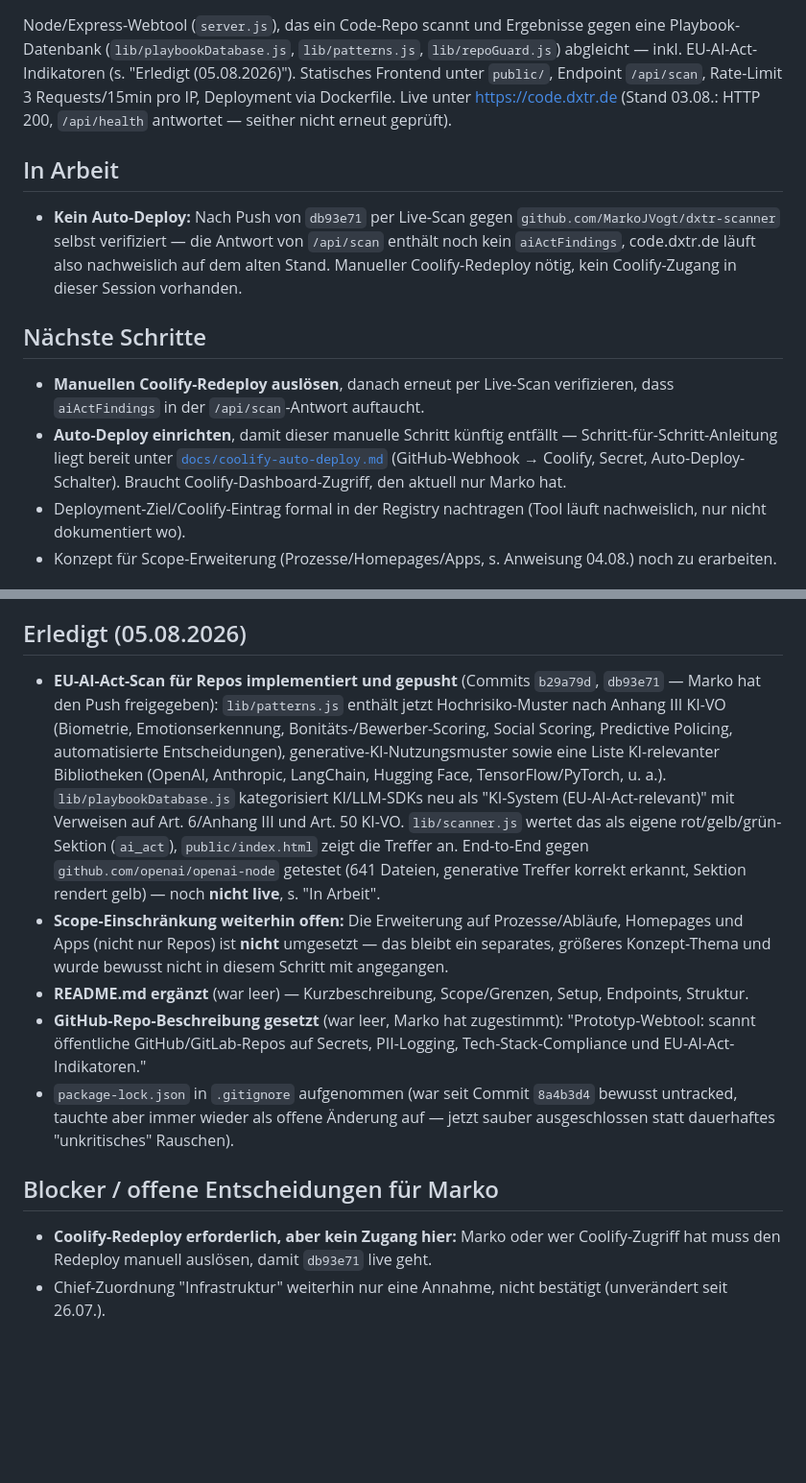
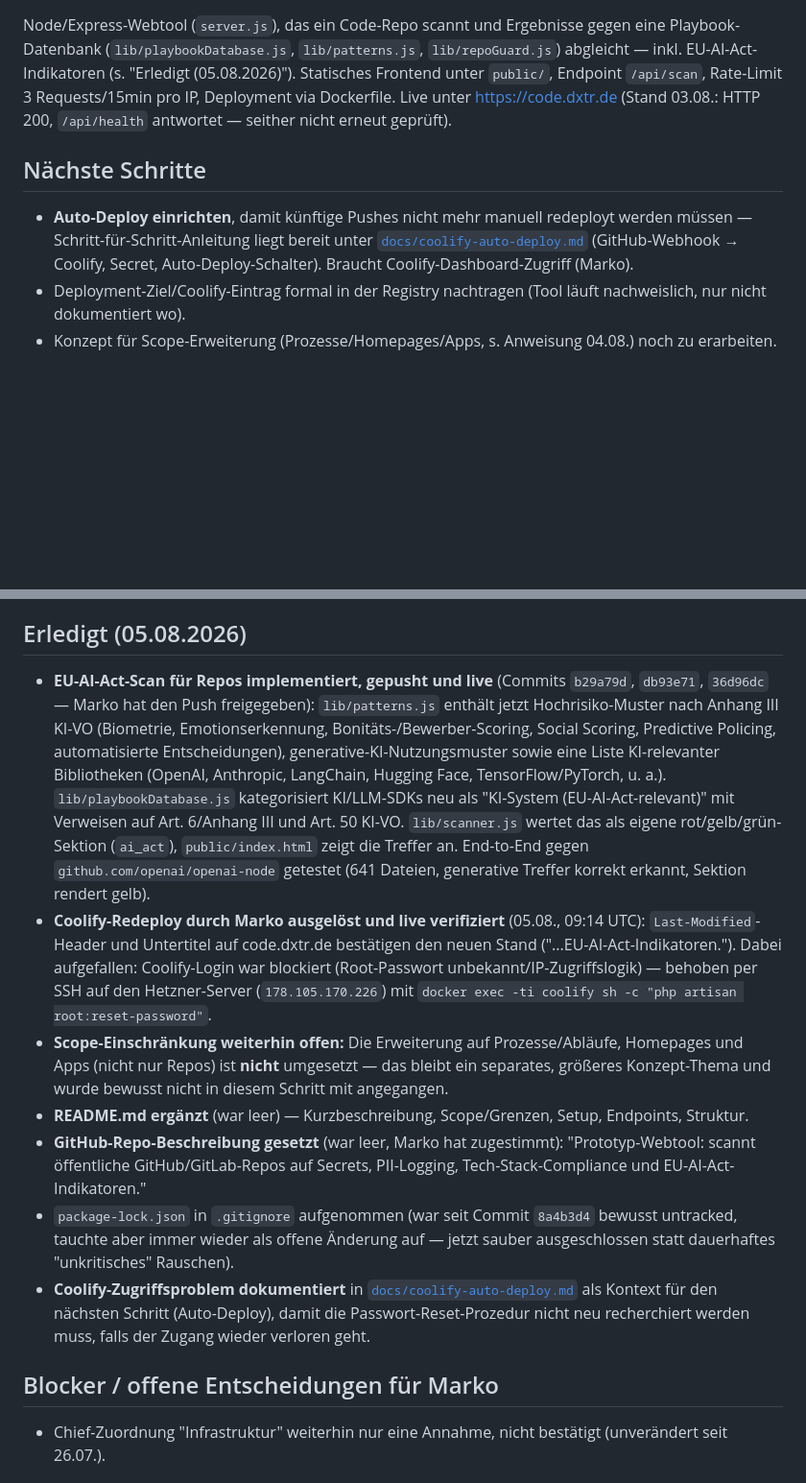
Before and after one commit to MarkoJVogt/dxtr-scanner, a Markdown page: STATUS.md, 2 parts joined by grey strips. Shown at 96% size. Rendered like a GitHub page; blank space fills up the shorter version.

```diff
--- a/STATUS.md
+++ b/STATUS.md
@@ -6,12 +6,8 @@
 ## Kurzzusammenfassung
 Node/Express-Webtool (`server.js`), das ein Code-Repo scannt und Ergebnisse gegen eine Playbook-Datenbank (`lib/playbookDatabase.js`, `lib/patterns.js`, `lib/repoGuard.js`) abgleicht — inkl. EU-AI-Act-Indikatoren (s. "Erledigt (05.08.2026)"). Statisches Frontend unter `public/`, Endpoint `/api/scan`, Rate-Limit 3 Requests/15min pro IP, Deployment via Dockerfile. Live unter https://code.dxtr.de (Stand 03.08.: HTTP 200, `/api/health` antwortet — seither nicht erneut geprüft).
 
-## In Arbeit
-- **Kein Auto-Deploy:** Nach Push von `db93e71` per Live-Scan gegen `github.com/MarkoJVogt/dxtr-scanner` selbst verifiziert — die Antwort von `/api/scan` enthält noch kein `aiActFindings`, code.dxtr.de läuft also nachweislich auf dem alten Stand. Manueller Coolify-Redeploy nötig, kein Coolify-Zugang in dieser Session vorhanden.
-
 ## Nächste Schritte
-- **Manuellen Coolify-Redeploy auslösen**, danach erneut per Live-Scan verifizieren, dass `aiActFindings` in der `/api/scan`-Antwort auftaucht.
-- **Auto-Deploy einrichten**, damit dieser manuelle Schritt künftig entfällt — Schritt-für-Schritt-Anleitung liegt bereit unter [`docs/coolify-auto-deploy.md`](docs/coolify-auto-deploy.md) (GitHub-Webhook → Coolify, Secret, Auto-Deploy-Schalter). Braucht Coolify-Dashboard-Zugriff, den aktuell nur Marko hat.
+- **Auto-Deploy einrichten**, damit künftige Pushes nicht mehr manuell redeployt werden müssen — Schritt-für-Schritt-Anleitung liegt bereit unter [`docs/coolify-auto-deploy.md`](docs/coolify-auto-deploy.md) (GitHub-Webhook → Coolify, Secret, Auto-Deploy-Schalter). Braucht Coolify-Dashboard-Zugriff (Marko).
 - Deployment-Ziel/Coolify-Eintrag formal in der Registry nachtragen (Tool läuft nachweislich, nur nicht dokumentiert wo).
 - Konzept für Scope-Erweiterung (Prozesse/Homepages/Apps, s. Anweisung 04.08.) noch zu erarbeiten.
 
@@ -30,14 +26,15 @@ Node/Express-Webtool (`server.js`), das ein Code-Repo scannt und Ergebnisse gege
 - **Nächster Schritt für den zuständigen Chief:** Konzept erarbeiten, wie EU-AI-Act-Konformitätsprüfung (z. B. Risikoklassifizierung von KI-Komponenten, Transparenzpflichten, Kennzeichnungspflichten) sowie Prozess-/Homepage-/App-Scans (nicht nur Repo-Scans) technisch und rechtlich sauber umgesetzt werden können, und Vorschlag zur Rückmeldung an Marko vorlegen.
 
 ## Erledigt (05.08.2026)
-- **EU-AI-Act-Scan für Repos implementiert und gepusht** (Commits `b29a79d`, `db93e71` — Marko hat den Push freigegeben): `lib/patterns.js` enthält jetzt Hochrisiko-Muster nach Anhang III KI-VO (Biometrie, Emotionserkennung, Bonitäts-/Bewerber-Scoring, Social Scoring, Predictive Policing, automatisierte Entscheidungen), generative-KI-Nutzungsmuster sowie eine Liste KI-relevanter Bibliotheken (OpenAI, Anthropic, LangChain, Hugging Face, TensorFlow/PyTorch, u. a.). `lib/playbookDatabase.js` kategorisiert KI/LLM-SDKs neu als "KI-System (EU-AI-Act-relevant)" mit Verweisen auf Art. 6/Anhang III und Art. 50 KI-VO. `lib/scanner.js` wertet das als eigene rot/gelb/grün-Sektion (`ai_act`), `public/index.html` zeigt die Treffer an. End-to-End gegen `github.com/openai/openai-node` getestet (641 Dateien, generative Treffer korrekt erkannt, Sektion rendert gelb) — noch **nicht live**, s. "In Arbeit".
+- **EU-AI-Act-Scan für Repos implementiert, gepusht und live** (Commits `b29a79d`, `db93e71`, `36d96dc` — Marko hat den Push freigegeben): `lib/patterns.js` enthält jetzt Hochrisiko-Muster nach Anhang III KI-VO (Biometrie, Emotionserkennung, Bonitäts-/Bewerber-Scoring, Social Scoring, Predictive Policing, automatisierte Entscheidungen), generative-KI-Nutzungsmuster sowie eine Liste KI-relevanter Bibliotheken (OpenAI, Anthropic, LangChain, Hugging Face, TensorFlow/PyTorch, u. a.). `lib/playbookDatabase.js` kategorisiert KI/LLM-SDKs neu als "KI-System (EU-AI-Act-relevant)" mit Verweisen auf Art. 6/Anhang III und Art. 50 KI-VO. `lib/scanner.js` wertet das als eigene rot/gelb/grün-Sektion (`ai_act`), `public/index.html` zeigt die Treffer an. End-to-End gegen `github.com/openai/openai-node` getestet (641 Dateien, generative Treffer korrekt erkannt, Sektion rendert gelb).
+- **Coolify-Redeploy durch Marko ausgelöst und live verifiziert** (05.08., 09:14 UTC): `Last-Modified`-Header und Untertitel auf code.dxtr.de bestätigen den neuen Stand ("...EU-AI-Act-Indikatoren."). Dabei aufgefallen: Coolify-Login war blockiert (Root-Passwort unbekannt/IP-Zugriffslogik) — behoben per SSH auf den Hetzner-Server (`178.105.170.226`) mit `docker exec -ti coolify sh -c "php artisan root:reset-password"`.
 - **Scope-Einschränkung weiterhin offen:** Die Erweiterung auf Prozesse/Abläufe, Homepages und Apps (nicht nur Repos) ist **nicht** umgesetzt — das bleibt ein separates, größeres Konzept-Thema und wurde bewusst nicht in diesem Schritt mit angegangen.
 - **README.md ergänzt** (war leer) — Kurzbeschreibung, Scope/Grenzen, Setup, Endpoints, Struktur.
 - **GitHub-Repo-Beschreibung gesetzt** (war leer, Marko hat zugestimmt): "Prototyp-Webtool: scannt öffentliche GitHub/GitLab-Repos auf Secrets, PII-Logging, Tech-Stack-Compliance und EU-AI-Act-Indikatoren."
 - `package-lock.json` in `.gitignore` aufgenommen (war seit Commit `8a4b3d4` bewusst untracked, tauchte aber immer wieder als offene Änderung auf — jetzt sauber ausgeschlossen statt dauerhaftes "unkritisches" Rauschen).
+- **Coolify-Zugriffsproblem dokumentiert** in [`docs/coolify-auto-deploy.md`](docs/coolify-auto-deploy.md) als Kontext für den nächsten Schritt (Auto-Deploy), damit die Passwort-Reset-Prozedur nicht neu recherchiert werden muss, falls der Zugang wieder verloren geht.
 
 ## Blocker / offene Entscheidungen für Marko
-- **Coolify-Redeploy erforderlich, aber kein Zugang hier:** Marko oder wer Coolify-Zugriff hat muss den Redeploy manuell auslösen, damit `db93e71` live geht.
 - Chief-Zuordnung "Infrastruktur" weiterhin nur eine Annahme, nicht bestätigt (unverändert seit 26.07.).
 
 ## Links
```
Also changed, not shown: docs/coolify-auto-deploy.md (+12 -0 lines).
